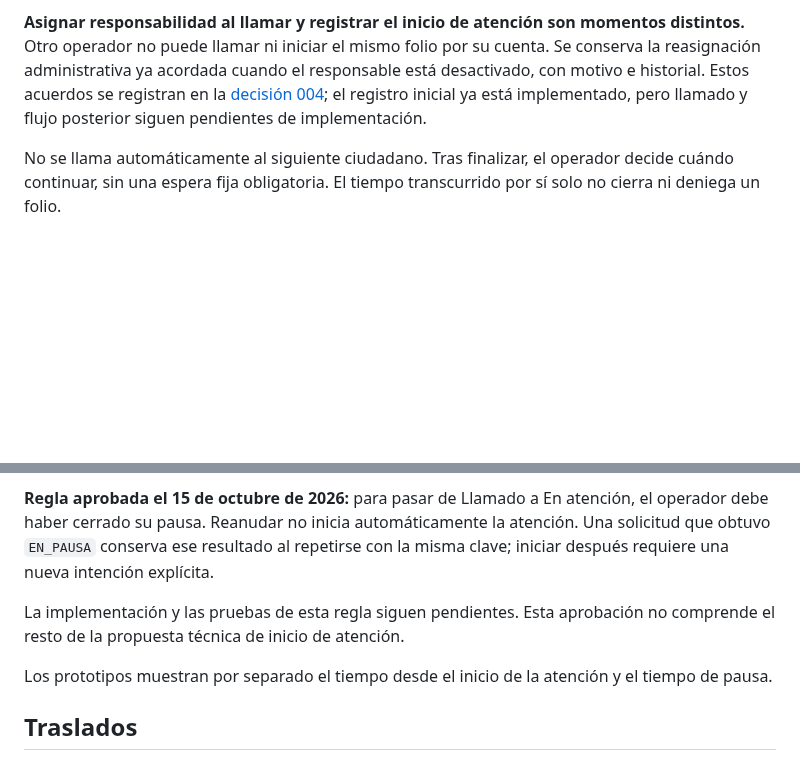
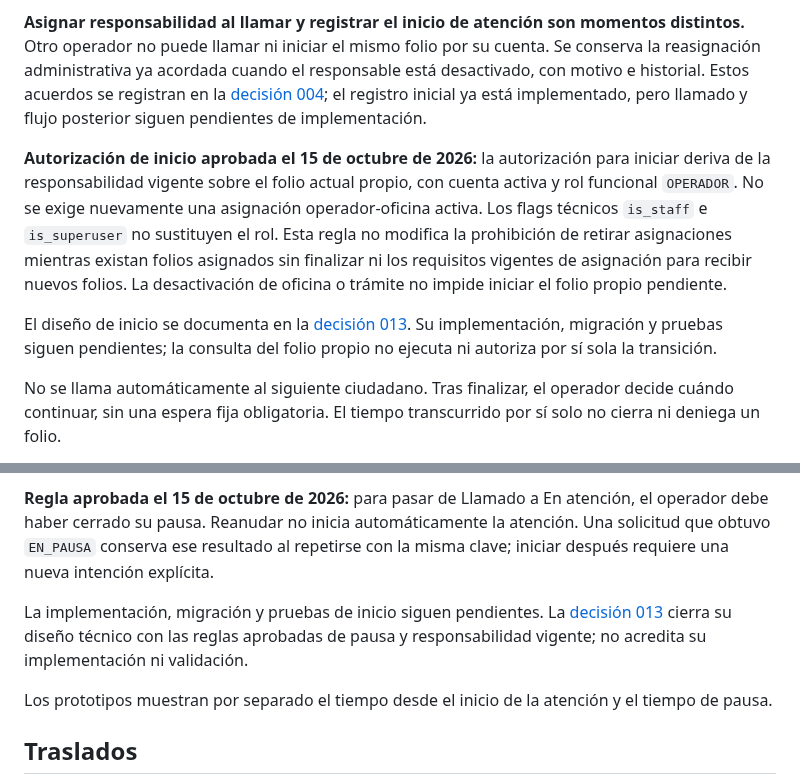
Before and after one commit to dustylenin/sistema-flujo-atencion-ciudadana, a Markdown page: docs/acuerdos-vigentes.md, 2 parts joined by grey strips. Drawn GitHub-style; blank space fills up the shorter version.

```diff
--- a/docs/acuerdos-vigentes.md
+++ b/docs/acuerdos-vigentes.md
@@ -62,6 +62,10 @@ La cola conjunta reúne los folios **En espera** de todas las oficinas donde el
 
 **Asignar responsabilidad al llamar y registrar el inicio de atención son momentos distintos.** Otro operador no puede llamar ni iniciar el mismo folio por su cuenta. Se conserva la reasignación administrativa ya acordada cuando el responsable está desactivado, con motivo e historial. Estos acuerdos se registran en la [decisión 004](decisiones/004-cola-y-responsabilidad-de-folios.md); el registro inicial ya está implementado, pero llamado y flujo posterior siguen pendientes de implementación.
 
+**Autorización de inicio aprobada el 15 de octubre de 2026:** la autorización para iniciar deriva de la responsabilidad vigente sobre el folio actual propio, con cuenta activa y rol funcional `OPERADOR`. No se exige nuevamente una asignación operador-oficina activa. Los flags técnicos `is_staff` e `is_superuser` no sustituyen el rol. Esta regla no modifica la prohibición de retirar asignaciones mientras existan folios asignados sin finalizar ni los requisitos vigentes de asignación para recibir nuevos folios. La desactivación de oficina o trámite no impide iniciar el folio propio pendiente.
+
+El diseño de inicio se documenta en la [decisión 013](decisiones/013-diseno-inicio-de-atencion.md). Su implementación, migración y pruebas siguen pendientes; la consulta del folio propio no ejecuta ni autoriza por sí sola la transición.
+
 No se llama automáticamente al siguiente ciudadano. Tras finalizar, el operador decide cuándo continuar, sin una espera fija obligatoria. El tiempo transcurrido por sí solo no cierra ni deniega un folio.
 
 Cola de atención tiene Pendientes e Historial. El historial permite buscar por folio o nombre y filtrar por fecha o rango, trámite y estado.
@@ -100,7 +104,7 @@ La disponibilidad del operador pasa a En pausa y no puede llamar, incluso sin fo
 
 **Regla aprobada el 15 de octubre de 2026:** para pasar de Llamado a En atención, el operador debe haber cerrado su pausa. Reanudar no inicia automáticamente la atención. Una solicitud que obtuvo `EN_PAUSA` conserva ese resultado al repetirse con la misma clave; iniciar después requiere una nueva intención explícita.
 
-La implementación y las pruebas de esta regla siguen pendientes. Esta aprobación no comprende el resto de la propuesta técnica de inicio de atención.
+La implementación, migración y pruebas de inicio siguen pendientes. La [decisión 013](decisiones/013-diseno-inicio-de-atencion.md) cierra su diseño técnico con las reglas aprobadas de pausa y responsabilidad vigente; no acredita su implementación ni validación.
 
 Los prototipos muestran por separado el tiempo desde el inicio de la atención y el tiempo de pausa.
 
```
Also changed, not shown: README.md (+2 -0 lines), docs/decisiones/013-diseno-inicio-de-atencion.md (added, +173 -0 lines).
